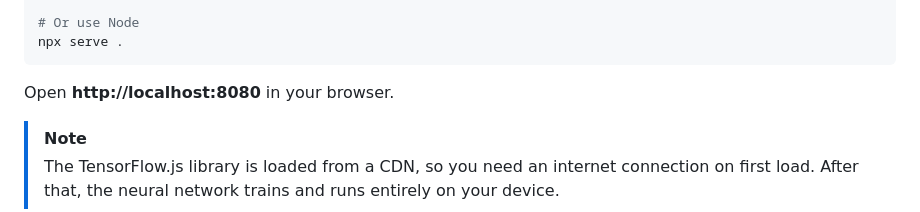
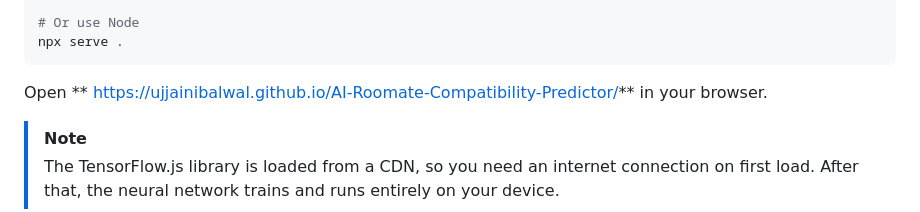
Before and after one commit to Ujjainibalwal/AI-Roomate-Compatibility-Predictor, a Markdown page: README.md, the part around the change. GitHub-like rendering.

Commit message:
Change local URL to GitHub Pages URL
Updated the URL for accessing the application in the browser.

````diff
--- a/README.md
+++ b/README.md
@@ -94,7 +94,7 @@ python3 -m http.server 8080
 npx serve .
 ```
 
-Open **http://localhost:8080** in your browser.
+Open ** https://ujjainibalwal.github.io/AI-Roomate-Compatibility-Predictor/** in your browser.
 
 > [!NOTE]
 > The TensorFlow.js library is loaded from a CDN, so you need an internet connection on first load. After that, the neural network trains and runs entirely on your device.
````
